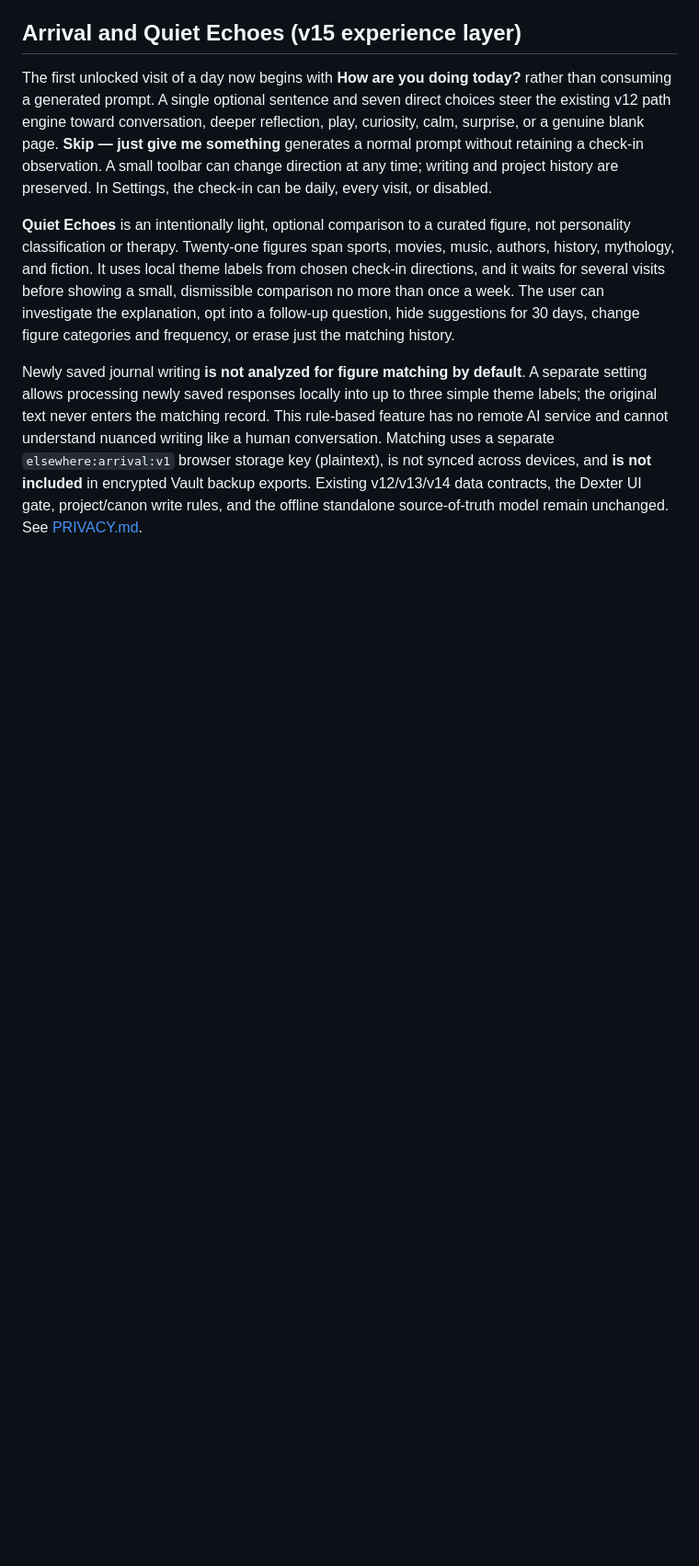
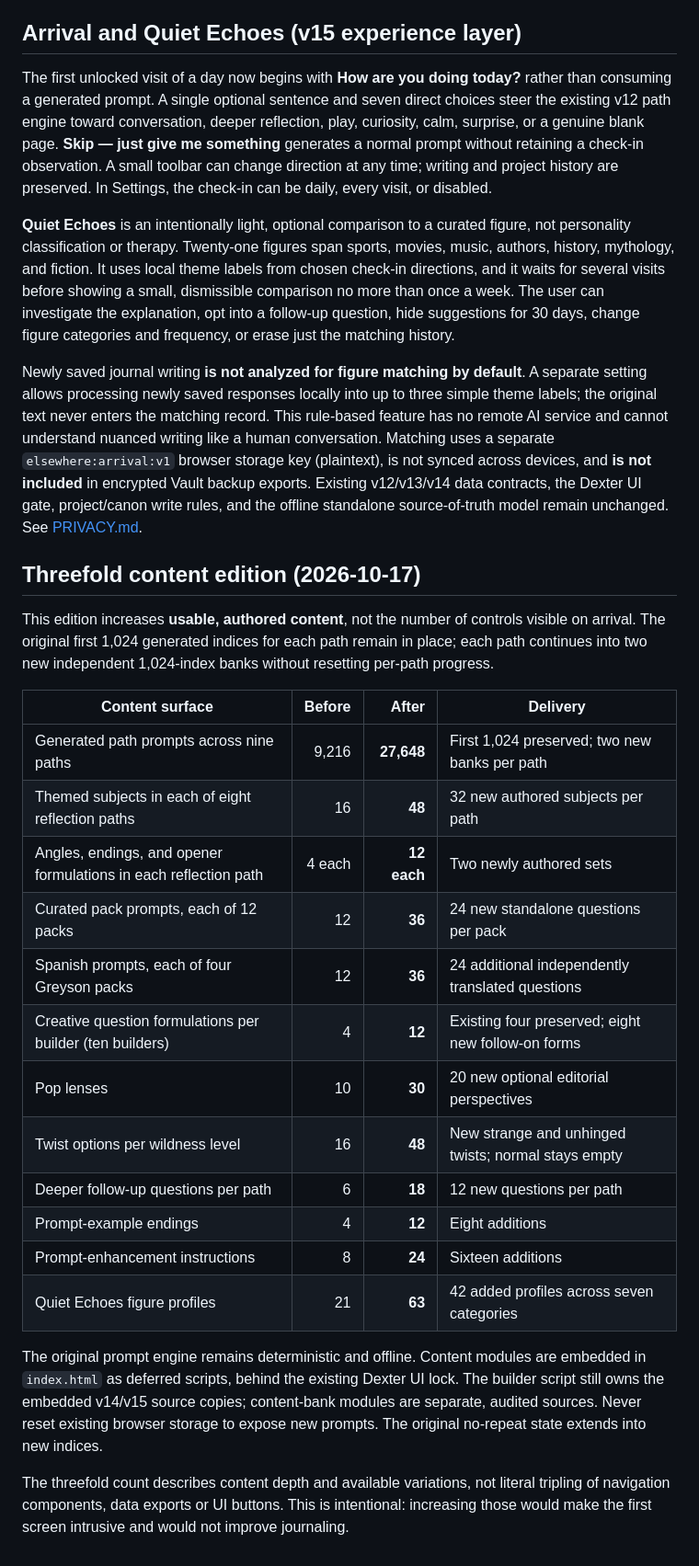
Before and after one commit to westkitty/Elsewhere-Pages, a Markdown page: README.md, the part around the change. Shown at 92% size. Rendered like a GitHub page; blank space fills up the shorter version.

Commit message:
docs: record exact 3x content coverage and original-state preservation

```diff
--- a/README.md
+++ b/README.md
@@ -126,3 +126,26 @@ The first unlocked visit of a day now begins with **How are you doing today?** r
 **Quiet Echoes** is an intentionally light, optional comparison to a curated figure, not personality classification or therapy. Twenty-one figures span sports, movies, music, authors, history, mythology, and fiction. It uses local theme labels from chosen check-in directions, and it waits for several visits before showing a small, dismissible comparison no more than once a week. The user can investigate the explanation, opt into a follow-up question, hide suggestions for 30 days, change figure categories and frequency, or erase just the matching history.
 
 Newly saved journal writing **is not analyzed for figure matching by default**. A separate setting allows processing newly saved responses locally into up to three simple theme labels; the original text never enters the matching record. This rule-based feature has no remote AI service and cannot understand nuanced writing like a human conversation. Matching uses a separate `elsewhere:arrival:v1` browser storage key (plaintext), is not synced across devices, and **is not included** in encrypted Vault backup exports. Existing v12/v13/v14 data contracts, the Dexter UI gate, project/canon write rules, and the offline standalone source-of-truth model remain unchanged. See [PRIVACY.md](PRIVACY.md).
+
+## Threefold content edition (2026-10-17)
+
+This edition increases **usable, authored content**, not the number of controls visible on arrival. The original first 1,024 generated indices for each path remain in place; each path continues into two new independent 1,024-index banks without resetting per-path progress.
+
+| Content surface | Before | After | Delivery |
+|---|---:|---:|---|
+| Generated path prompts across nine paths | 9,216 | **27,648** | First 1,024 preserved; two new banks per path |
+| Themed subjects in each of eight reflection paths | 16 | **48** | 32 new authored subjects per path |
+| Angles, endings, and opener formulations in each reflection path | 4 each | **12 each** | Two newly authored sets |
+| Curated pack prompts, each of 12 packs | 12 | **36** | 24 new standalone questions per pack |
+| Spanish prompts, each of four Greyson packs | 12 | **36** | 24 additional independently translated questions |
+| Creative question formulations per builder (ten builders) | 4 | **12** | Existing four preserved; eight new follow-on forms |
+| Pop lenses | 10 | **30** | 20 new optional editorial perspectives |
+| Twist options per wildness level | 16 | **48** | New strange and unhinged twists; normal stays empty |
+| Deeper follow-up questions per path | 6 | **18** | 12 new questions per path |
+| Prompt-example endings | 4 | **12** | Eight additions |
+| Prompt-enhancement instructions | 8 | **24** | Sixteen additions |
+| Quiet Echoes figure profiles | 21 | **63** | 42 added profiles across seven categories |
+
+The original prompt engine remains deterministic and offline. Content modules are embedded in `index.html` as deferred scripts, behind the existing Dexter UI lock. The builder script still owns the embedded v14/v15 source copies; content-bank modules are separate, audited sources. Never reset existing browser storage to expose new prompts. The original no-repeat state extends into new indices.
+
+The threefold count describes content depth and available variations, not literal tripling of navigation components, data exports or UI buttons. This is intentional: increasing those would make the first screen intrusive and would not improve journaling.
```
